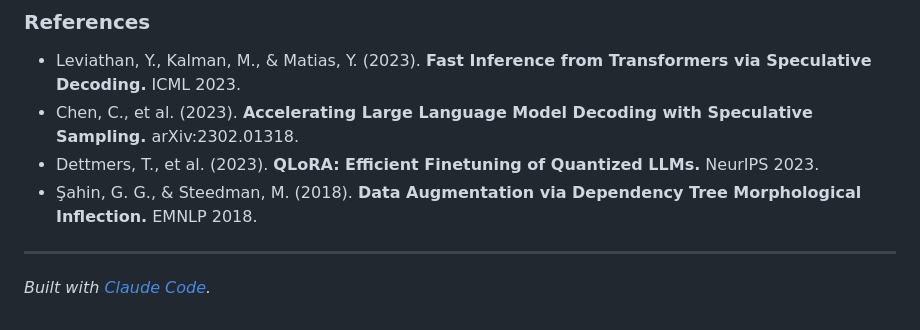
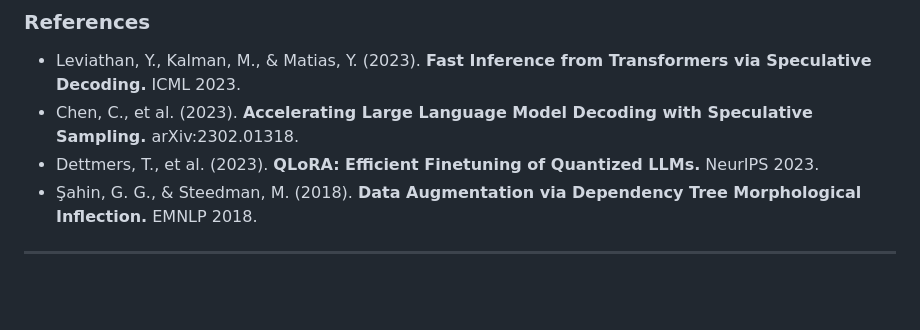
Before and after one commit to CengizhanBayram/Speculative_decoding, a Markdown page: README.md, the part around the change. Drawn GitHub-style; blank space fills up the shorter version.

```diff
--- a/README.md
+++ b/README.md
@@ -376,5 +376,3 @@ If you use this codebase in your research, please cite:
 - Şahin, G. G., & Steedman, M. (2018). **Data Augmentation via Dependency Tree Morphological Inflection.** EMNLP 2018.
 
 ---
-
-*Built with [Claude Code](https://claude.ai/claude-code).*
```
